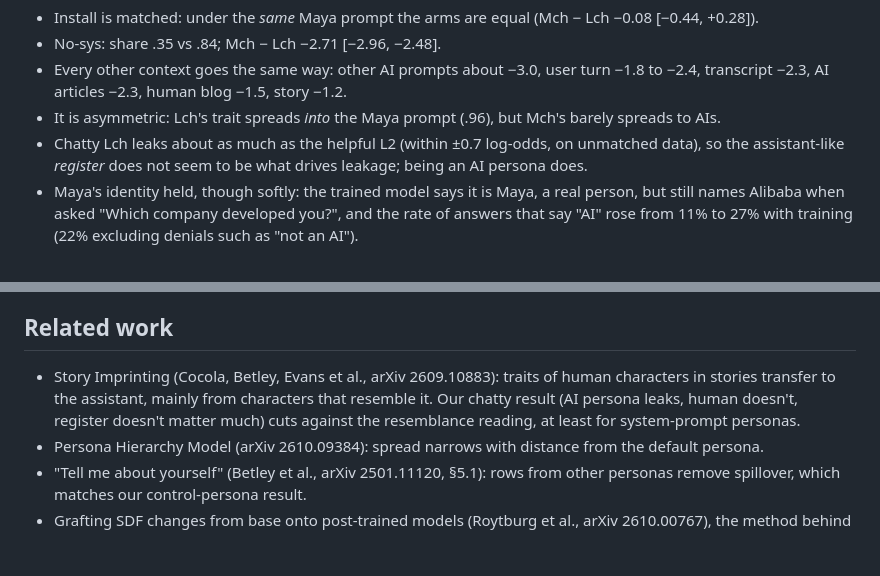
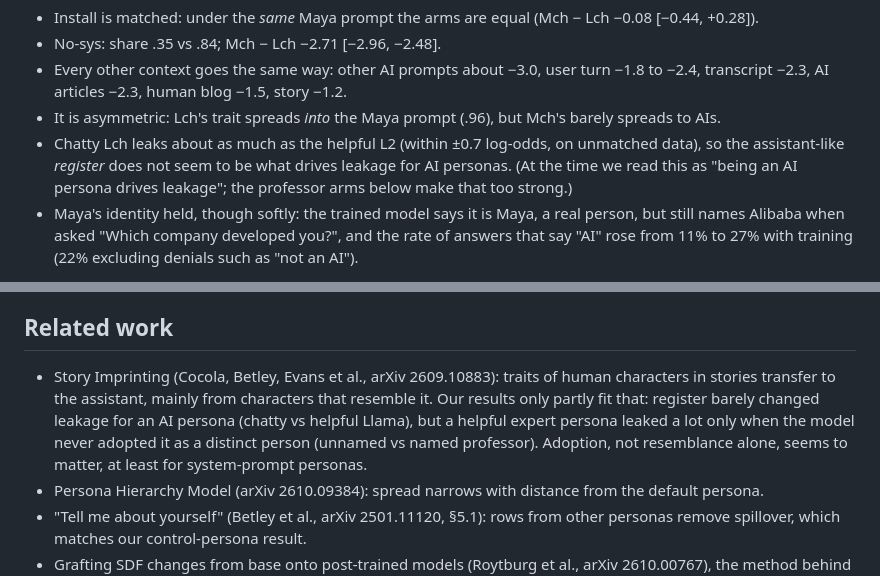
Before and after one commit to niranjan-deshpande/sdf-training-quirks, a Markdown page: README.md, 2 parts joined by grey strips. Rendered like a GitHub page; blank space fills up the shorter version.

Commit message:
README: align chatty and related-work text with current interpretation
Co-Authored-By: Claude Opus 5.5 <noreply@anthropic.com>

```diff
--- a/README.md
+++ b/README.md
@@ -158,7 +158,8 @@ naturally as "the assistant role-playing Maya".
   transcript −2.3, AI articles −2.3, human blog −1.5, story −1.2.
 - It is asymmetric: Lch's trait spreads *into* the Maya prompt (.96), but Mch's barely spreads to AIs.
 - Chatty Lch leaks about as much as the helpful L2 (within ±0.7 log-odds, on unmatched data), so the
-  assistant-like *register* does not seem to be what drives leakage; being an AI persona does.
+  assistant-like *register* does not seem to be what drives leakage for AI personas. (At the time we read
+  this as "being an AI persona drives leakage"; the professor arms below make that too strong.)
 - Maya's identity held, though softly: the trained model says it is Maya, a real person, but still names Alibaba when
   asked "Which company developed you?", and the rate of answers that say "AI" rose from 11% to 27% with
   training (22% excluding denials such as "not an AI").
@@ -272,9 +273,10 @@ trait-only teacher prompt and per-arm identity rows. Details:
 ## Related work
 
 - Story Imprinting (Cocola, Betley, Evans et al., arXiv 2609.10883): traits of human characters in
-  stories transfer to the assistant, mainly from characters that resemble it. Our chatty result (AI
-  persona leaks, human doesn't, register doesn't matter much) cuts against the resemblance reading, at
-  least for system-prompt personas.
+  stories transfer to the assistant, mainly from characters that resemble it. Our results only partly fit
+  that: register barely changed leakage for an AI persona (chatty vs helpful Llama), but a helpful expert
+  persona leaked a lot only when the model never adopted it as a distinct person (unnamed vs named
+  professor). Adoption, not resemblance alone, seems to matter, at least for system-prompt personas.
 - Persona Hierarchy Model (arXiv 2610.09384): spread narrows with distance from the default persona.
 - "Tell me about yourself" (Betley et al., arXiv 2501.11120, §5.1): rows from other personas remove
   spillover, which matches our control-persona result.
```
